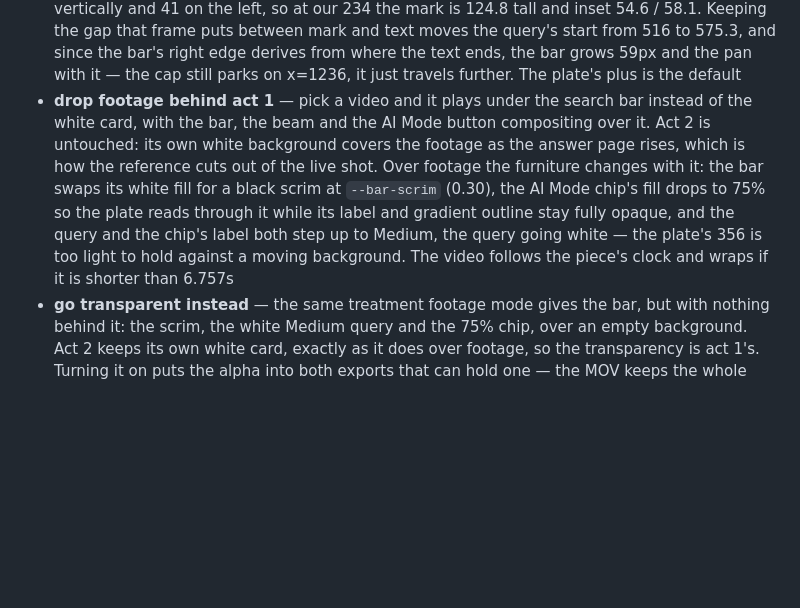
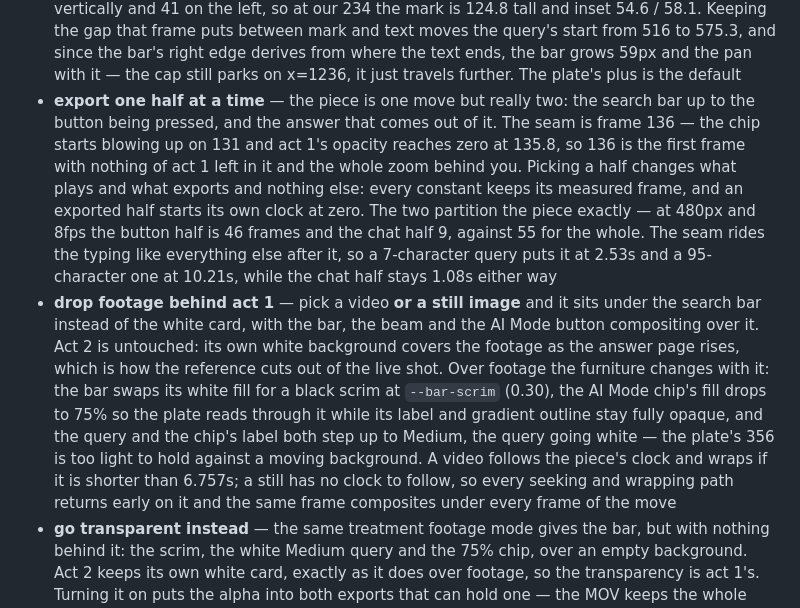
Before and after one commit to HaokaiG/search-motion, a Markdown page: README.md, the part around the change. Rendered like a GitHub page; blank space fills up the shorter version.

Commit message:
Write up the still plate and the half-and-half export
The change itself landed without its documentation: the script that edited the
README asserted on a line it had already rewritten earlier in the session and
stopped before writing either file, while the commit went ahead. This is the
prose that should have gone with it.

```diff
--- a/README.md
+++ b/README.md
@@ -80,15 +80,25 @@ centred in the space beside it. The panel lets you:
   575.3, and since the bar's right edge derives from where the text ends, the bar grows 59px and
   the pan with it — the cap still parks on x=1236, it just travels further. The plate's plus is
   the default
-- **drop footage behind act 1** — pick a video and it plays under the search bar instead of the
+- **export one half at a time** — the piece is one move but really two: the search bar up to the
+  button being pressed, and the answer that comes out of it. The seam is frame 136 — the chip
+  starts blowing up on 131 and act 1's opacity reaches zero at 135.8, so 136 is the first frame
+  with nothing of act 1 left in it and the whole zoom behind you. Picking a half changes what
+  plays and what exports and nothing else: every constant keeps its measured frame, and an
+  exported half starts its own clock at zero. The two partition the piece exactly — at 480px and
+  8fps the button half is 46 frames and the chat half 9, against 55 for the whole. The seam rides
+  the typing like everything else after it, so a 7-character query puts it at 2.53s and a
+  95-character one at 10.21s, while the chat half stays 1.08s either way
+- **drop footage behind act 1** — pick a video **or a still image** and it sits under the search bar instead of the
   white card, with the bar, the beam and the AI Mode button compositing over it. Act 2 is
   untouched: its own white background covers the footage as the answer page rises, which is how
   the reference cuts out of the live shot. Over footage the furniture changes with it: the bar
   swaps its white fill for a black scrim at `--bar-scrim` (0.30), the AI Mode chip's fill drops
   to 75% so the plate reads through it while its label and gradient outline stay fully opaque,
   and the query and the chip's label both step up to Medium, the query going white — the plate's
-  356 is too light to hold against a moving background. The video follows the piece's clock and
-  wraps if it is shorter than 6.757s
+  356 is too light to hold against a moving background. A video follows the piece's clock and
+  wraps if it is shorter than 6.757s; a still has no clock to follow, so every seeking and
+  wrapping path returns early on it and the same frame composites under every frame of the move
 - **go transparent instead** — the same treatment footage mode gives the bar, but with nothing
   behind it: the scrim, the white Medium query and the 75% chip, over an empty background. Act 2
   keeps its own white card, exactly as it does over footage, so the transparency is act 1's.
```
Also changed, not shown: docs/NOTES.md (+7 -0 lines).
